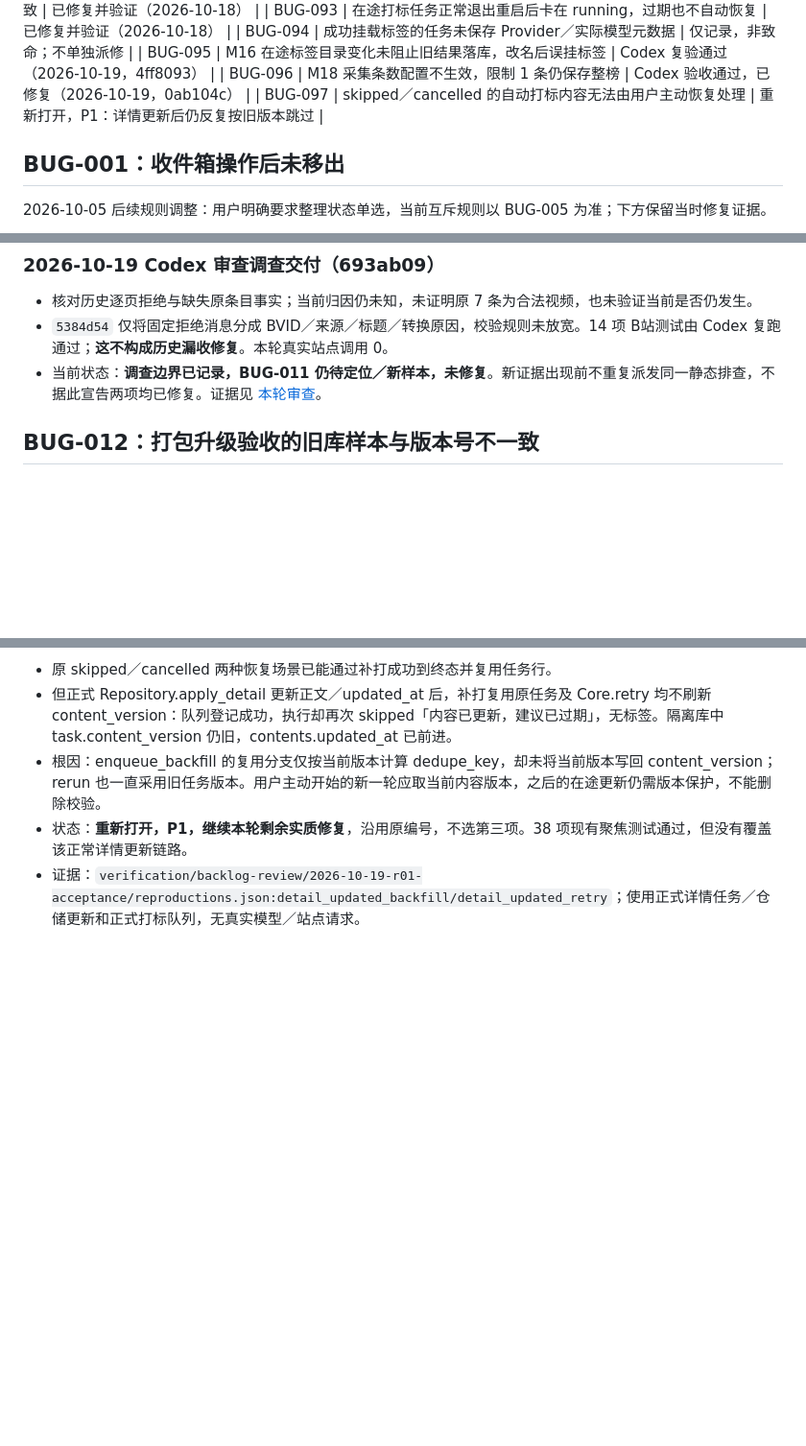
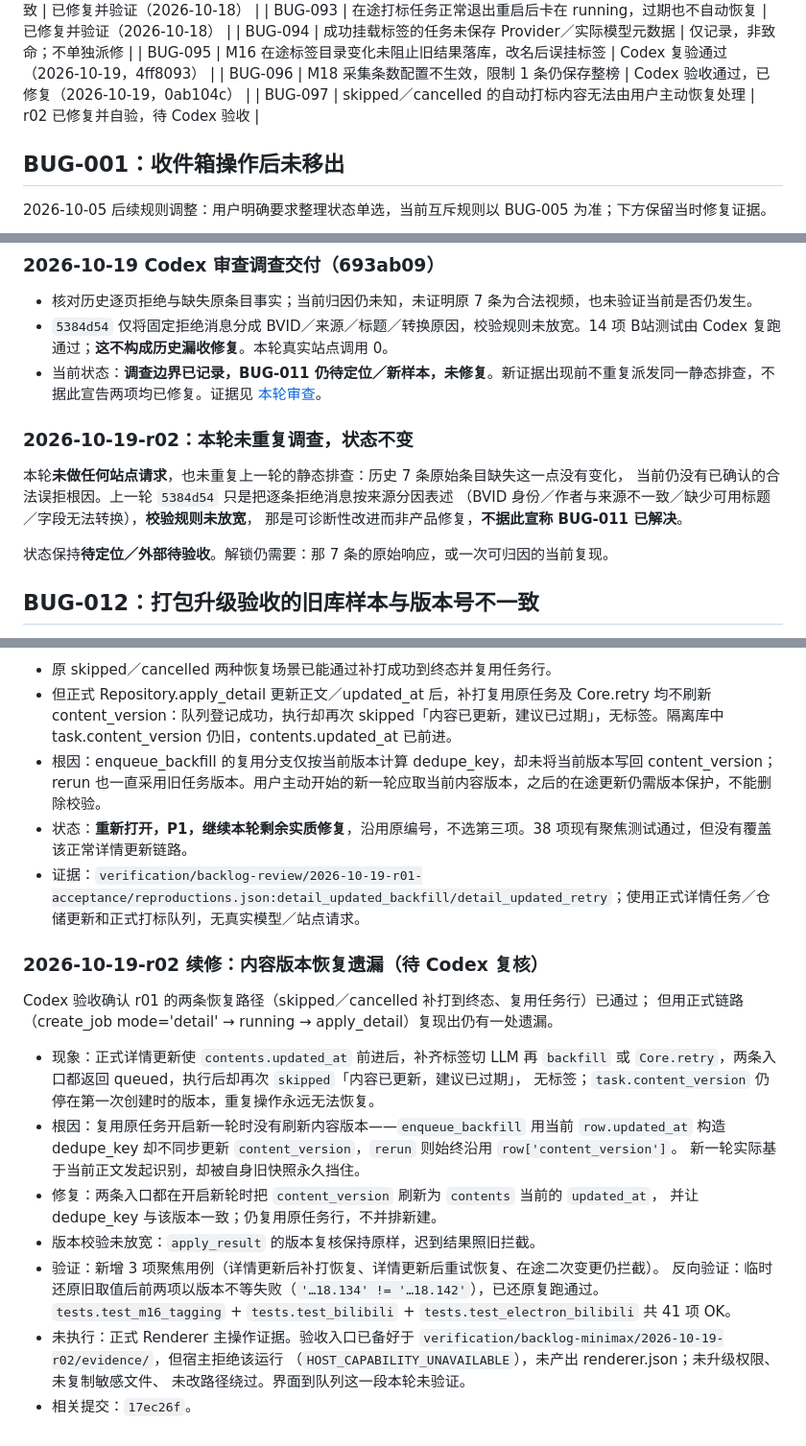
Before and after one commit to melon-bun/SubscribeFlow, a Markdown page: docs/BUG_FIXES.md, 3 parts joined by grey strips. Shown at 96% size. Rendered like a GitHub page; blank space fills up the shorter version.

Commit message:
docs: record BUG-097 content version fix and BUG-011 unchanged
BUG-097 追加 r02 内容版本恢复遗漏的根因、修复与验证：复用任务开启新一轮时未刷新
content_version，详情更新后的内容被自身旧快照永久挡成「内容已更新」；两条主动入口
现按当前正文建立快照，版本校验未放宽。同时如实记录正式 Renderer 主操作证据本轮
未执行（宿主拒绝，未绕过）。

BUG-011 保留待定位／外部待验收：本轮未做站点请求、未重复静态排查，诊断消息改进
不算产品修复。

```diff
--- a/docs/BUG_FIXES.md
+++ b/docs/BUG_FIXES.md
@@ -51,7 +51,7 @@
 | BUG-094 | 成功挂载标签的任务未保存 Provider／实际模型元数据 | 仅记录，非致命；不单独派修 |
 | BUG-095 | M16 在途标签目录变化未阻止旧结果落库，改名后误挂标签 | Codex 复验通过（2026-10-19，4ff8093） |
 | BUG-096 | M18 采集条数配置不生效，限制 1 条仍保存整榜 | Codex 验收通过，已修复（2026-10-19，0ab104c） |
-| BUG-097 | skipped／cancelled 的自动打标内容无法由用户主动恢复处理 | 重新打开，P1：详情更新后仍反复按旧版本跳过 |
+| BUG-097 | skipped／cancelled 的自动打标内容无法由用户主动恢复处理 | r02 已修复并自验，待 Codex 验收 |
 
 ## BUG-001：收件箱操作后未移出
 
@@ -187,6 +187,16 @@
 - 核对历史逐页拒绝与缺失原条目事实；当前归因仍未知，未证明原 7 条为合法视频，也未验证当前是否仍发生。
 - `5384d54` 仅将固定拒绝消息分成 BVID／来源／标题／转换原因，校验规则未放宽。14 项 B站测试由 Codex 复跑通过；**这不构成历史漏收修复**。本轮真实站点调用 0。
 - 当前状态：**调查边界已记录，BUG-011 仍待定位／新样本，未修复**。新证据出现前不重复派发同一静态排查，不据此宣告两项均已修复。证据见 [本轮审查](verification/backlog-review/2026-10-19-r01-acceptance/REPORT.md)。
+
+### 2026-10-19-r02：本轮未重复调查，状态不变
+
+本轮**未做任何站点请求**，也未重复上一轮的静态排查：历史 7 条原始条目缺失这一点没有变化，
+当前仍没有已确认的合法误拒根因。上一轮 `5384d54` 只是把逐条拒绝消息按来源分因表述
+（BVID 身份／作者与来源不一致／缺少可用标题／字段无法转换），**校验规则未放宽**，
+那是可诊断性改进而非产品修复，**不据此宣称 BUG-011 已解决**。
+
+状态保持**待定位／外部待验收**。解锁仍需要：那 7 条的原始响应，或一次可归因的当前复现。
+
 
 ## BUG-012：打包升级验收的旧库样本与版本号不一致
 
@@ -1409,3 +1419,26 @@ Codex 在审查中指出 M17 尚缺四项**真机级**证据，不能用类级
 - 根因：enqueue_backfill 的复用分支仅按当前版本计算 dedupe_key，却未将当前版本写回 content_version；rerun 也一直采用旧任务版本。用户主动开始的新一轮应取当前内容版本，之后的在途更新仍需版本保护，不能删除校验。
 - 状态：**重新打开，P1，继续本轮剩余实质修复**，沿用原编号，不选第三项。38 项现有聚焦测试通过，但没有覆盖该正常详情更新链路。
 - 证据：`verification/backlog-review/2026-10-19-r01-acceptance/reproductions.json:detail_updated_backfill/detail_updated_retry`；使用正式详情任务／仓储更新和正式打标队列，无真实模型／站点请求。
+
+### 2026-10-19-r02 续修：内容版本恢复遗漏（待 Codex 复核）
+
+Codex 验收确认 r01 的两条恢复路径（skipped／cancelled 补打到终态、复用任务行）已通过；
+但用正式链路（create_job mode='detail' → running → apply_detail）复现出仍有一处遗漏。
+
+- 现象：正式详情更新使 `contents.updated_at` 前进后，补齐标签切 LLM 再 `backfill` 或
+  `Core.retry`，两条入口都返回 queued，执行后却再次 `skipped`「内容已更新，建议已过期」，
+  无标签；`task.content_version` 仍停在第一次创建时的版本，重复操作永远无法恢复。
+- 根因：复用原任务开启新一轮时没有刷新内容版本——`enqueue_backfill` 用当前 `row.updated_at`
+  构造 dedupe_key 却不同步更新 `content_version`，`rerun` 则始终沿用 `row['content_version']`。
+  新一轮实际基于当前正文发起识别，却被自身旧快照永久挡住。
+- 修复：两条入口都在开启新轮时把 `content_version` 刷新为 `contents` 当前的 `updated_at`，
+  并让 dedupe_key 与该版本一致；仍复用原任务行，不并排新建。
+- 版本校验未放宽：`apply_result` 的版本复核保持原样，迟到结果照旧拦截。
+- 验证：新增 3 项聚焦用例（详情更新后补打恢复、详情更新后重试恢复、在途二次变更仍拦截）。
+  反向验证：临时还原旧取值后前两项以版本不等失败（`'…18.134' != '…18.142'`），已还原复跑通过。
+  `tests.test_m16_tagging` + `tests.test_bilibili` + `tests.test_electron_bilibili` 共 41 项 OK。
+- 未执行：正式 Renderer 主操作证据。验收入口已备好于
+  `verification/backlog-minimax/2026-10-19-r02/evidence/`，但宿主拒绝该运行
+  （`HOST_CAPABILITY_UNAVAILABLE`），未产出 renderer.json；未升级权限、未复制敏感文件、
+  未改路径绕过。界面到队列这一段本轮未验证。
+- 相关提交：`17ec26f`。
```
